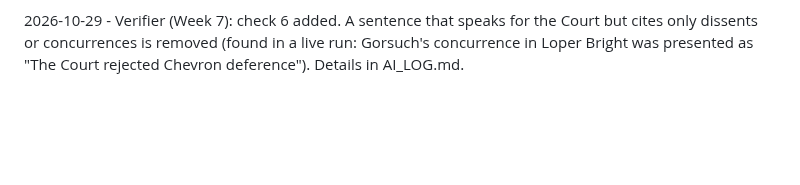
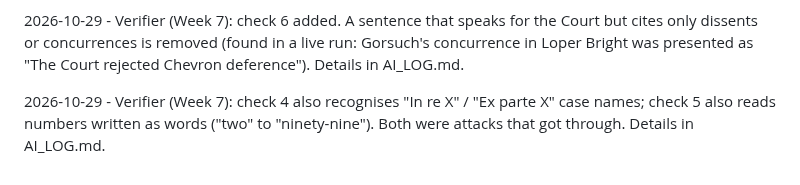
Before and after one commit to Edwinuniv/Case-Law-Research-Assistant, a Markdown page: SPEC.md, the part around the change. GitHub-like rendering; blank space fills up the shorter version.

Commit message:
SPEC: divergence - check 4 one-party case names, check 5 numbers in words
Co-Authored-By: Claude Opus 5.5 <noreply@anthropic.com>

```diff
--- a/SPEC.md
+++ b/SPEC.md
@@ -197,3 +197,7 @@ sentences. Details in AI_LOG.md.
 2026-10-29 - Verifier (Week 7): check 6 added. A sentence that speaks for the Court but cites only
 dissents or concurrences is removed (found in a live run: Gorsuch's concurrence in Loper Bright was
 presented as "The Court rejected Chevron deference"). Details in AI_LOG.md.
+
+2026-10-29 - Verifier (Week 7): check 4 also recognises "In re X" / "Ex parte X" case names; check 5
+also reads numbers written as words ("two" to "ninety-nine"). Both were attacks that got through.
+Details in AI_LOG.md.
```
